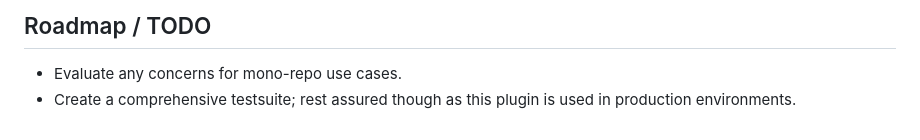
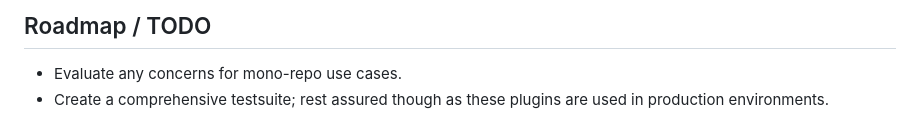
Before and after one commit to typhonjs-node-build-test/rollup-plugin-pkg-imports, a Markdown page: README.md, the part around the change. GitHub-like rendering.

```diff
--- a/README.md
+++ b/README.md
@@ -132,4 +132,4 @@ The Rollup plugin for `esm-d-ts` automatically creates bundled TS declarations f
 
 ## Roadmap / TODO
 - Evaluate any concerns for mono-repo use cases.
-- Create a comprehensive testsuite; rest assured though as this plugin is used in production environments.
+- Create a comprehensive testsuite; rest assured though as these plugins are used in production environments.
```
